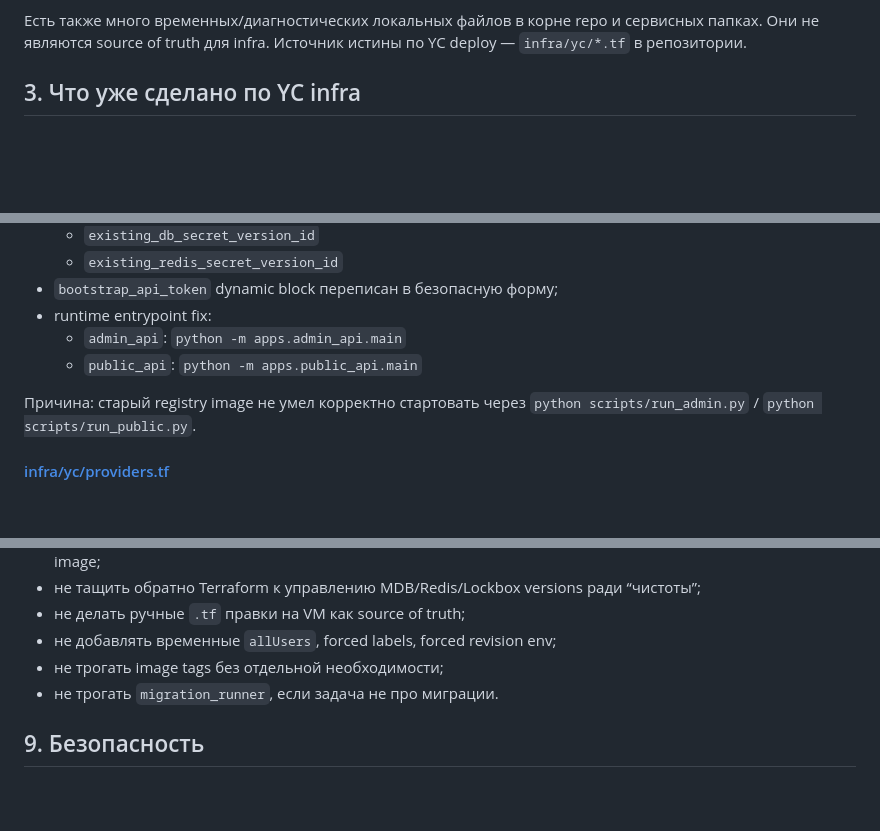
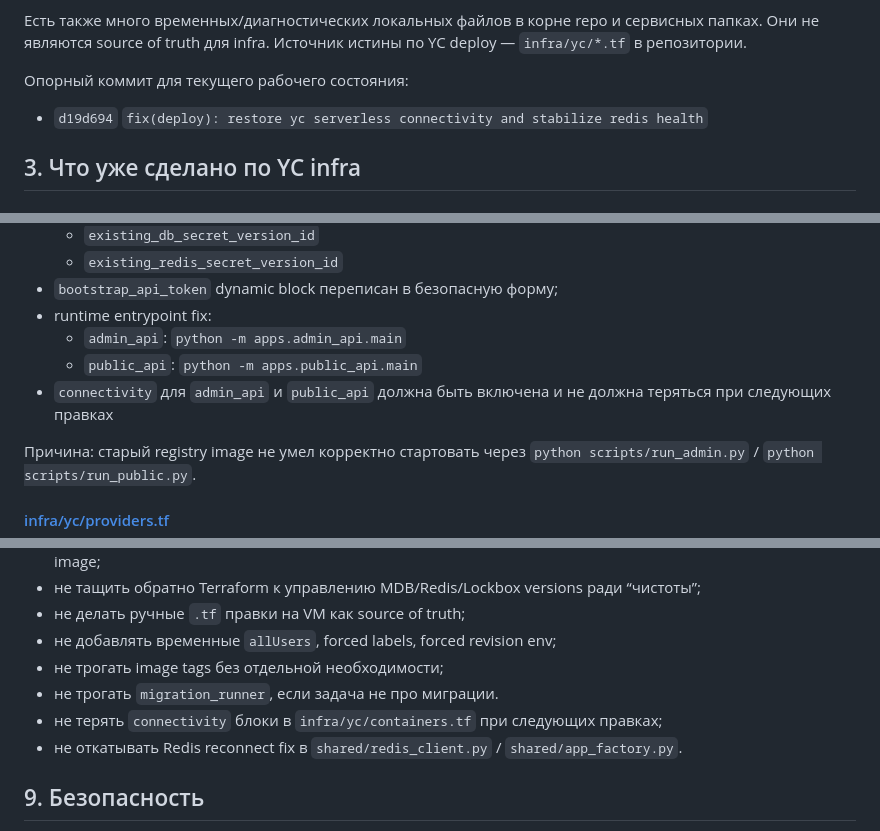
Before and after one commit to timoshinoleg-eng/restobot, a Markdown page: HANDOFF.md, 3 parts joined by grey strips. GitHub-like rendering; blank space fills up the shorter version.

```diff
--- a/HANDOFF.md
+++ b/HANDOFF.md
@@ -35,6 +37,10 @@ Working tree **не clean**.
 - [infra/yc/variables.tf](C:/Users/Имярек/Downloads/restobot-main/infra/yc/variables.tf)
 
 Есть также много временных/диагностических локальных файлов в корне repo и сервисных папках. Они не являются source of truth для infra. Источник истины по YC deploy — `infra/yc/*.tf` в репозитории.
+
+Опорный коммит для текущего рабочего состояния:
+
+- `d19d694` `fix(deploy): restore yc serverless connectivity and stabilize redis health`
 
 ## 3. Что уже сделано по YC infra
 
@@ -67,6 +73,7 @@ Working tree **не clean**.
 - runtime entrypoint fix:
   - `admin_api`: `python -m apps.admin_api.main`
   - `public_api`: `python -m apps.public_api.main`
+- `connectivity` для `admin_api` и `public_api` должна быть включена и не должна теряться при следующих правках
 
 Причина: старый registry image не умел корректно стартовать через `python scripts/run_admin.py` / `python scripts/run_public.py`.
 
@@ -232,6 +296,8 @@ Critical infra-debug завершен. Дальше логичный поряд
 - не добавлять временные `allUsers`, forced labels, forced revision env;
 - не трогать image tags без отдельной необходимости;
 - не трогать `migration_runner`, если задача не про миграции.
+- не терять `connectivity` блоки в `infra/yc/containers.tf` при следующих правках;
+- не откатывать Redis reconnect fix в `shared/redis_client.py` / `shared/app_factory.py`.
 
 ## 9. Безопасность
 
```
Also changed, not shown: other parts of HANDOFF.md (+68 -7 lines).
